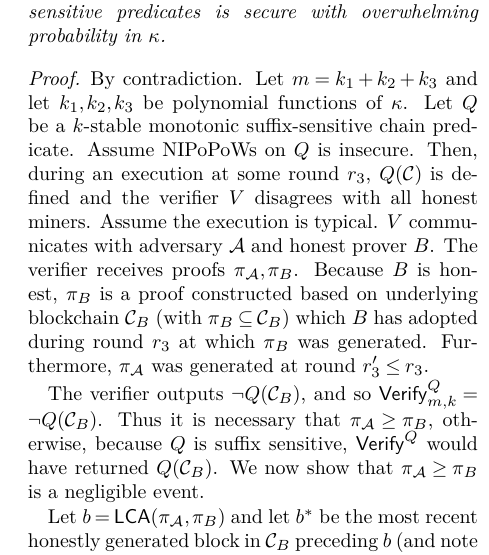
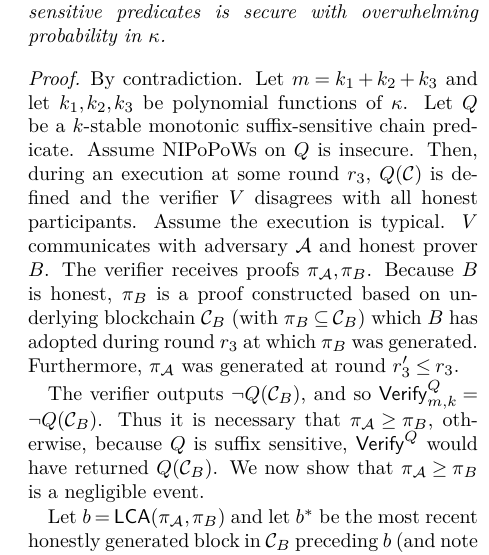
Before and after one commit to dionyziz/popow, a LaTeX document (whitepaper/nipopows.tex, which reads whitepaper/proofs/security.tex): part of one column of page 15 of 27, cut so that both start at the same text. Compiled offline with pdfLaTeX; a LaTeX package or settings file that is missing is left out.

Commit message:
Change wording from miners to participants

```diff
--- a/whitepaper/proofs/security.tex
+++ b/whitepaper/proofs/security.tex
@@ -3,7 +3,7 @@
     polynomial functions of $\kappa$. Let $Q$ be a $k$-stable monotonic
     suffix-sensitive chain predicate. Assume NIPoPoWs on $Q$ is insecure. Then,
     during an execution at some round $r_3$, $Q(\chain)$ is defined and the
-    verifier $V$ disagrees with all honest miners. Assume the execution is
+    verifier $V$ disagrees with all honest participants. Assume the execution is
     typical. $V$ communicates with adversary $\mathcal{A}$ and honest prover
     $B$.  The verifier receives proofs $\pi_\mathcal{A}, \pi_B$. Because $B$ is
     honest, $\pi_B$ is a proof constructed based on underlying blockchain
```
